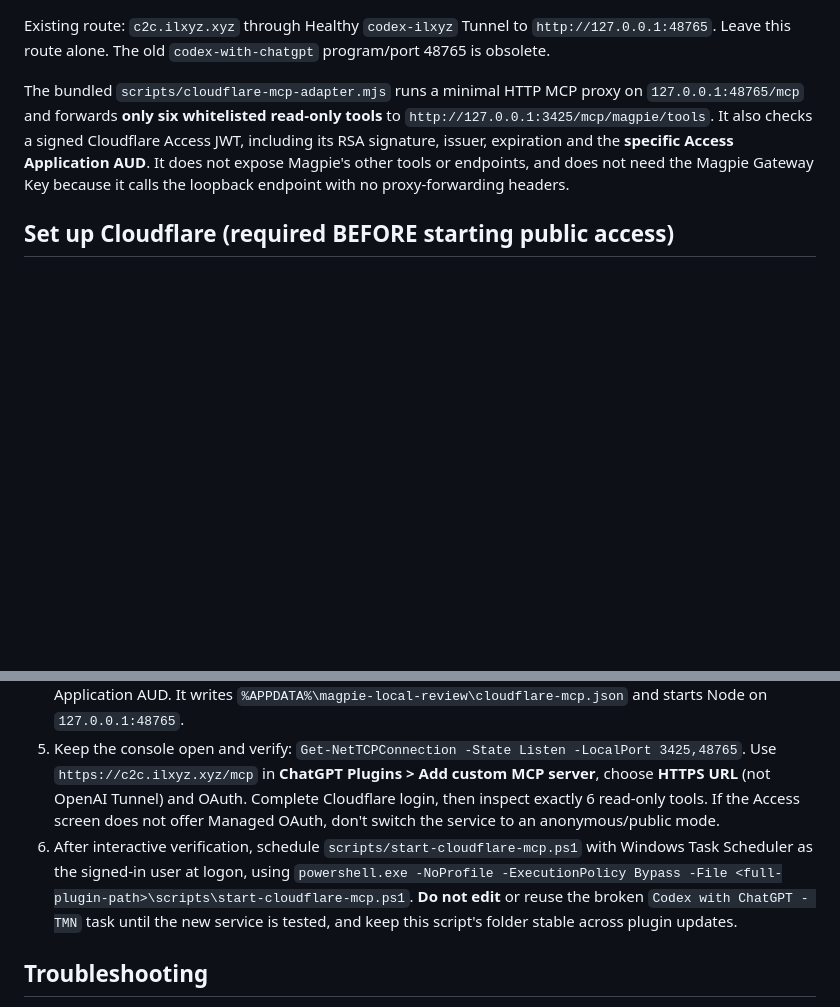
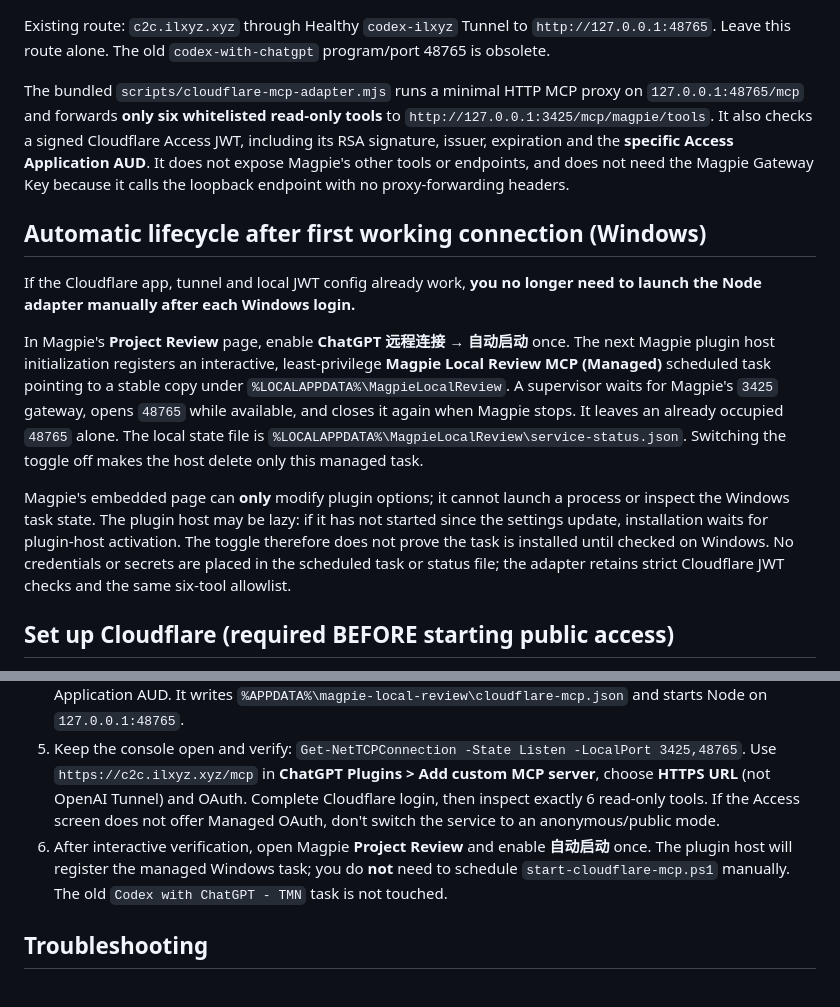
Before and after one commit to lesnolie/magpie-codex-bridge, a Markdown page: docs/cloudflare-mcp.md, 2 parts joined by grey strips. Drawn GitHub-style; blank space fills up the shorter version.

Commit message:
docs: document the opt-in supervisor and lazy-host limitation

```diff
--- a/docs/cloudflare-mcp.md
+++ b/docs/cloudflare-mcp.md
@@ -3,6 +3,29 @@
 Existing route: `c2c.ilxyz.xyz` through Healthy `codex-ilxyz` Tunnel to `http://127.0.0.1:48765`. Leave this route alone. The old `codex-with-chatgpt` program/port 48765 is obsolete.
 
 The bundled `scripts/cloudflare-mcp-adapter.mjs` runs a minimal HTTP MCP proxy on `127.0.0.1:48765/mcp` and forwards **only six whitelisted read-only tools** to `http://127.0.0.1:3425/mcp/magpie/tools`. It also checks a signed Cloudflare Access JWT, including its RSA signature, issuer, expiration and the **specific Access Application AUD**. It does not expose Magpie's other tools or endpoints, and does not need the Magpie Gateway Key because it calls the loopback endpoint with no proxy-forwarding headers.
+
+## Automatic lifecycle after first working connection (Windows)
+
+If the Cloudflare app, tunnel and local JWT config already work, **you no
+longer need to launch the Node adapter manually after each Windows login.**
+
+In Magpie's **Project Review** page, enable **ChatGPT 远程连接 → 自动启动**
+once. The next Magpie plugin host initialization registers an interactive,
+least-privilege **Magpie Local Review MCP (Managed)** scheduled task pointing
+to a stable copy under `%LOCALAPPDATA%\MagpieLocalReview`. A supervisor
+waits for Magpie's `3425` gateway, opens `48765` while available, and
+closes it again when Magpie stops. It leaves an already occupied `48765`
+alone. The local state file is
+`%LOCALAPPDATA%\MagpieLocalReview\service-status.json`.
+Switching the toggle off makes the host delete only this managed task.
+
+Magpie's embedded page can **only** modify plugin options; it cannot
+launch a process or inspect the Windows task state. The plugin host may be
+lazy: if it has not started since the settings update, installation waits
+for plugin-host activation. The toggle therefore does not prove the task
+is installed until checked on Windows. No credentials or secrets are
+placed in the scheduled task or status file; the adapter retains strict
+Cloudflare JWT checks and the same six-tool allowlist.
 
 ## Set up Cloudflare (required BEFORE starting public access)
 
@@ -11,7 +34,7 @@ The bundled `scripts/cloudflare-mcp-adapter.mjs` runs a minimal HTTP MCP proxy o
 3. From Access Overview, copy the **Application AUD** and your Access **Team domain** (`<team>.cloudflareaccess.com`). They aren't secrets. No tunnel token or Cloudflare API token is required by this adapter. You MUST configure them for JWT validation.
 4. On the Windows computer actually running Magpie (`3425`) and `cloudflared` (Cloudflare Tunnel connector), open a PowerShell console in the installed plugin folder and run `powershell -NoProfile -ExecutionPolicy Bypass -File scripts/setup-cloudflare-mcp.ps1`. Enter the Team domain and Application AUD. It writes `%APPDATA%\magpie-local-review\cloudflare-mcp.json` and starts Node on `127.0.0.1:48765`.
 5. Keep the console open and verify: `Get-NetTCPConnection -State Listen -LocalPort 3425,48765`. Use `https://c2c.ilxyz.xyz/mcp` in **ChatGPT Plugins > Add custom MCP server**, choose **HTTPS URL** (not OpenAI Tunnel) and OAuth. Complete Cloudflare login, then inspect exactly 6 read-only tools. If the Access screen does not offer Managed OAuth, don't switch the service to an anonymous/public mode.
-6. After interactive verification, schedule `scripts/start-cloudflare-mcp.ps1` with Windows Task Scheduler as the signed-in user at logon, using `powershell.exe -NoProfile -ExecutionPolicy Bypass -File <full-plugin-path>\scripts\start-cloudflare-mcp.ps1`. **Do not edit** or reuse the broken `Codex with ChatGPT - TMN` task until the new service is tested, and keep this script's folder stable across plugin updates.
+6. After interactive verification, open Magpie **Project Review** and enable **自动启动** once. The plugin host will register the managed Windows task; you do **not** need to schedule `start-cloudflare-mcp.ps1` manually. The old `Codex with ChatGPT - TMN` task is not touched.
 
 ## Troubleshooting
 
```
